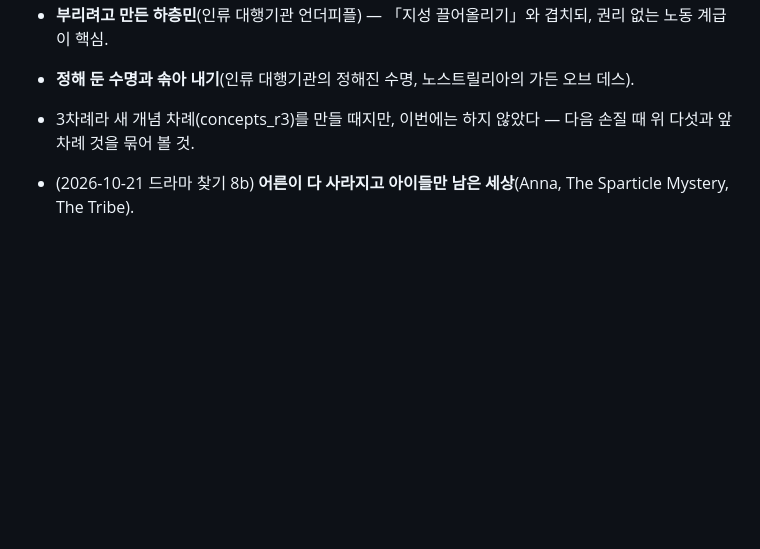
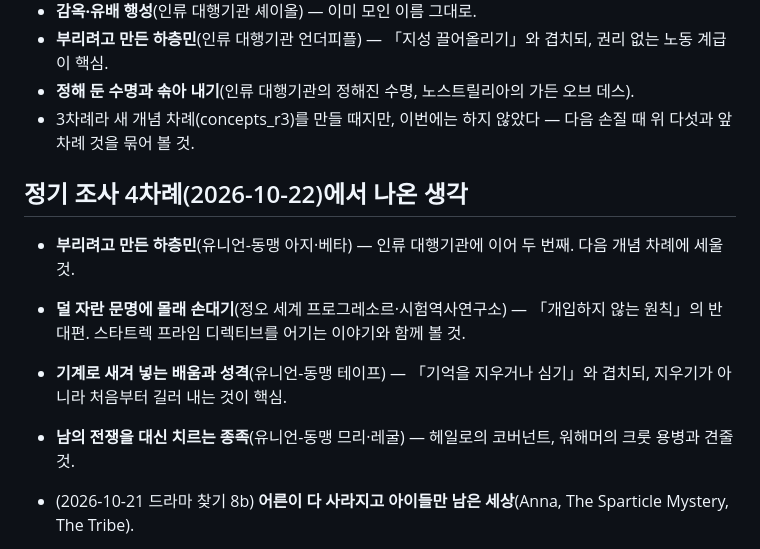
Before and after one commit to Jin02/sf-lexicon, a Markdown page: docs/concept_ideas.md, the part around the change. Rendered like a GitHub page; blank space fills up the shorter version.

Commit message:
개념 제안 모음: 4차례에서 나온 생각 넷(부리려고 만든 하층민 두 번째 등)
Co-Authored-By: Claude Opus 5.5 <noreply@anthropic.com>

```diff
--- a/docs/concept_ideas.md
+++ b/docs/concept_ideas.md
@@ -135,6 +135,13 @@
 - **정해 둔 수명과 솎아 내기**(인류 대행기관의 정해진 수명, 노스트릴리아의 가든 오브 데스).
 - 3차례라 새 개념 차례(concepts_r3)를 만들 때지만, 이번에는 하지 않았다 — 다음 손질 때 위 다섯과 앞 차례 것을 묶어 볼 것.
 
+## 정기 조사 4차례(2026-10-22)에서 나온 생각
+
+- **부리려고 만든 하층민**(유니언-동맹 아지·베타) — 인류 대행기관에 이어 두 번째. 다음 개념 차례에 세울 것.
+- **덜 자란 문명에 몰래 손대기**(정오 세계 프로그레소르·시험역사연구소) — 「개입하지 않는 원칙」의 반대편. 스타트렉 프라임 디렉티브를 어기는 이야기와 함께 볼 것.
+- **기계로 새겨 넣는 배움과 성격**(유니언-동맹 테이프) — 「기억을 지우거나 심기」와 겹치되, 지우기가 아니라 처음부터 길러 내는 것이 핵심.
+- **남의 전쟁을 대신 치르는 종족**(유니언-동맹 므리·레굴) — 헤일로의 코버넌트, 워해머의 크룻 용병과 견줄 것.
+
 - (2026-10-21 드라마 찾기 8b) **어른이 다 사라지고 아이들만 남은 세상**(Anna, The Sparticle Mystery, The Tribe).
 
 - (2026-10-21 중국어권 찾기 5) **무한류(无限流)** — 사람들이 끌려가 게임·영화 같은 세계를 차례로 돌며 살아남는 이야기(無限恐怖, 明日乐园 등). 「모의 현실」과 닮았지만 끌려가는 쪽이 진짜 몸.
```
